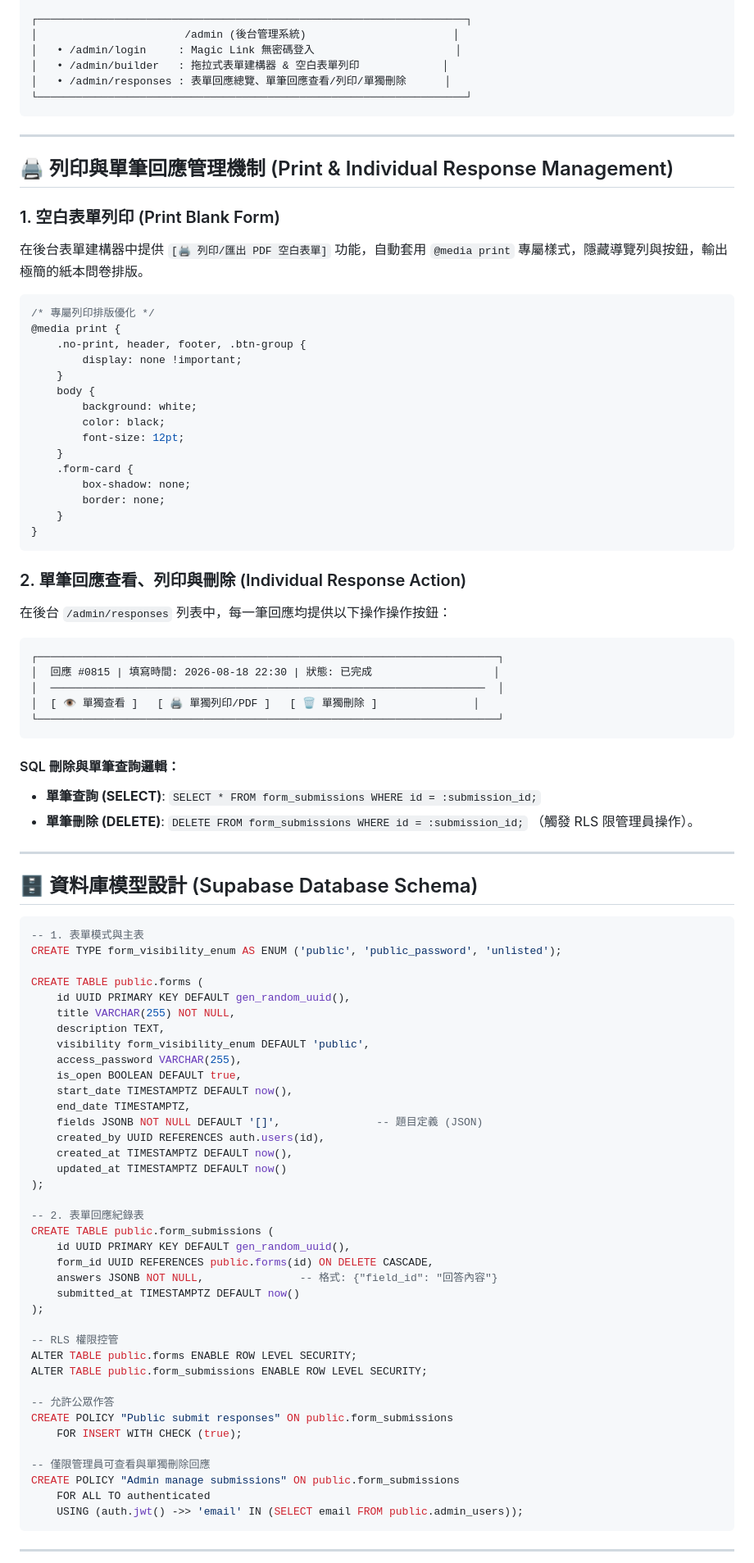
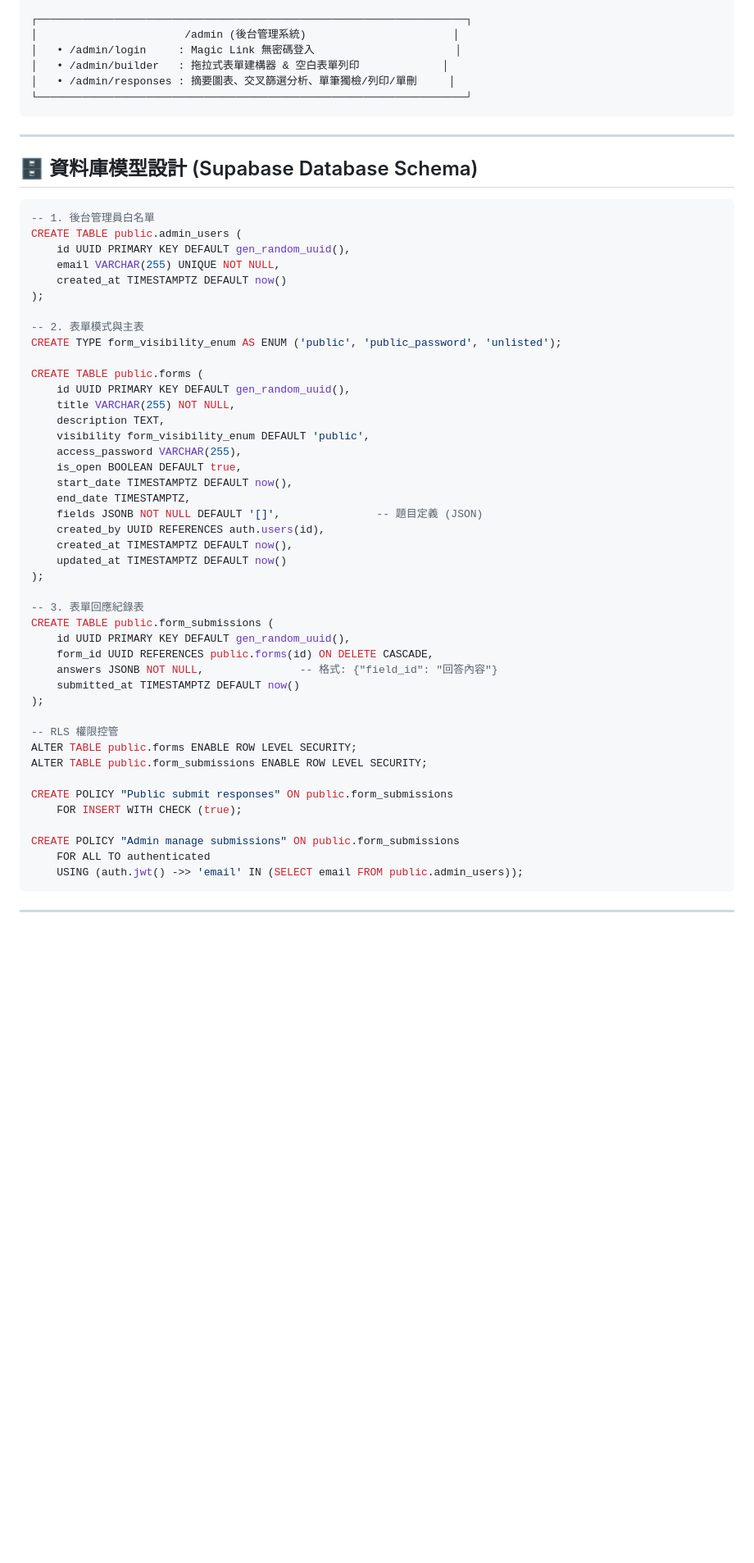
Before and after one commit to hcc-srcy/hcccr, a Markdown page: README.md, the part around one of its changes. Shown at 82% size. Drawn GitHub-style; blank space fills up the shorter version.

````diff
--- a/README.md
+++ b/README.md
@@ -79,58 +90,23 @@ CREATE POLICY "Admin only access forms" ON public.forms
 │                       /admin (後台管理系統)                       │
 │   • /admin/login     : Magic Link 無密碼登入                      │
 │   • /admin/builder   : 拖拉式表單建構器 & 空白表單列印             │
-│   • /admin/responses : 表單回應總覽、單筆回應查看/列印/單獨刪除      │
+│   • /admin/responses : 摘要圖表、交叉篩選分析、單筆獨檢/列印/單刪     │
 └───────────────────────────────────────────────────────────────────┘
 ```
-
----
-
-## 🖨️ 列印與單筆回應管理機制 (Print & Individual Response Management)
-
-### 1. 空白表單列印 (Print Blank Form)
-在後台表單建構器中提供 `[🖨️ 列印/匯出 PDF 空白表單]` 功能，自動套用 `@media print` 專屬樣式，隱藏導覽列與按鈕，輸出極簡的紙本問卷排版。
-
-```css
-/* 專屬列印排版優化 */
-@media print {
-    .no-print, header, footer, .btn-group {
-        display: none !important;
-    }
-    body {
-        background: white;
-        color: black;
-        font-size: 12pt;
-    }
-    .form-card {
-        box-shadow: none;
-        border: none;
-    }
-}
-```
-
-### 2. 單筆回應查看、列印與刪除 (Individual Response Action)
-在後台 `/admin/responses` 列表中，每一筆回應均提供以下操作操作按鈕：
-
-```
-┌────────────────────────────────────────────────────────────────────────┐
-│  回應 #0815 | 填寫時間: 2026-08-18 22:30 | 狀態: 已完成                   │
-│  ────────────────────────────────────────────────────────────────────  │
-│  [ 👁️ 單獨查看 ]   [ 🖨️ 單獨列印/PDF ]   [ 🗑️ 單獨刪除 ]               │
-└────────────────────────────────────────────────────────────────────────┘
-```
-
-#### SQL 刪除與單筆查詢邏輯：
-- **單筆查詢 (SELECT)**:
-  `SELECT * FROM form_submissions WHERE id = :submission_id;`
-- **單筆刪除 (DELETE)**:
-  `DELETE FROM form_submissions WHERE id = :submission_id;` （觸發 RLS 限管理員操作）。
 
 ---
 
 ## 🗄️ 資料庫模型設計 (Supabase Database Schema)
 
 ```sql
--- 1. 表單模式與主表
+-- 1. 後台管理員白名單
+CREATE TABLE public.admin_users (
+    id UUID PRIMARY KEY DEFAULT gen_random_uuid(),
+    email VARCHAR(255) UNIQUE NOT NULL,
+    created_at TIMESTAMPTZ DEFAULT now()
+);
+
+-- 2. 表單模式與主表
 CREATE TYPE form_visibility_enum AS ENUM ('public', 'public_password', 'unlisted');
 
 CREATE TABLE public.forms (
@@ -148,7 +124,7 @@ CREATE TABLE public.forms (
     updated_at TIMESTAMPTZ DEFAULT now()
 );
 
--- 2. 表單回應紀錄表
+-- 3. 表單回應紀錄表
 CREATE TABLE public.form_submissions (
     id UUID PRIMARY KEY DEFAULT gen_random_uuid(),
     form_id UUID REFERENCES public.forms(id) ON DELETE CASCADE,
@@ -160,11 +136,9 @@ CREATE TABLE public.form_submissions (
 ALTER TABLE public.forms ENABLE ROW LEVEL SECURITY;
 ALTER TABLE public.form_submissions ENABLE ROW LEVEL SECURITY;
 
--- 允許公眾作答
 CREATE POLICY "Public submit responses" ON public.form_submissions
     FOR INSERT WITH CHECK (true);
 
--- 僅限管理員可查看與單獨刪除回應
 CREATE POLICY "Admin manage submissions" ON public.form_submissions
     FOR ALL TO authenticated
     USING (auth.jwt() ->> 'email' IN (SELECT email FROM public.admin_users));
````
Also changed, not shown: other parts of README.md (+48 -35 lines).
